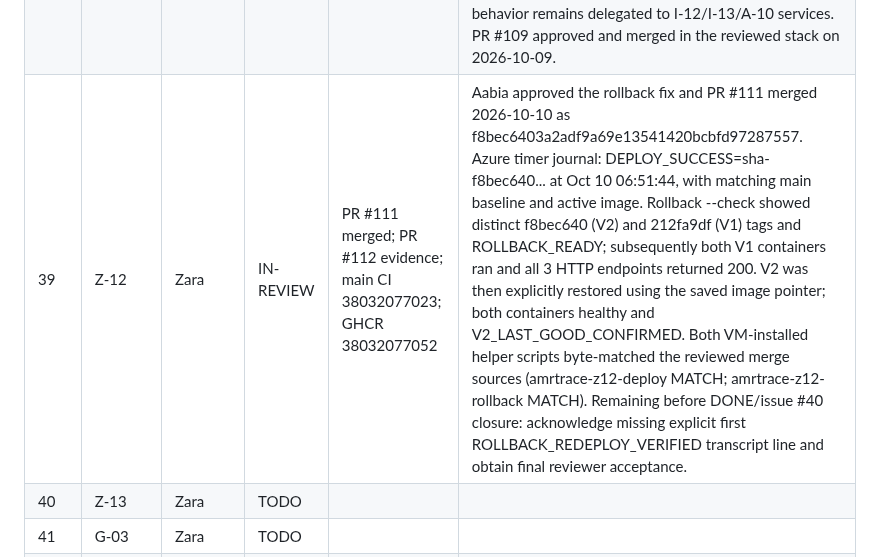
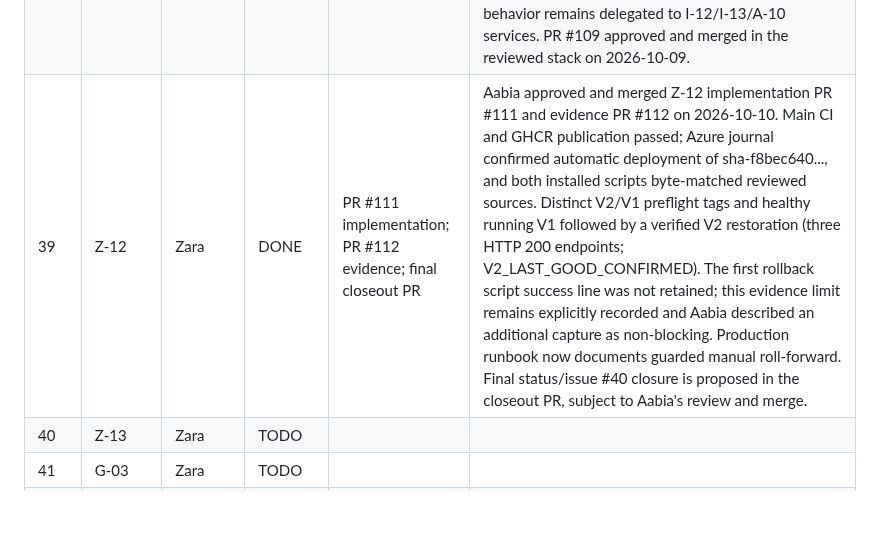
Before and after one commit to ZaraHEREhehe/amrtrace-studio, a Markdown page: PROJECT_PLAN.md, the part around the change. Rendered like a GitHub page; blank space fills up the shorter version.

Commit message:
docs(Z-12): record deployment milestone completion

```diff
--- a/PROJECT_PLAN.md
+++ b/PROJECT_PLAN.md
@@ -821,7 +821,7 @@ Continuous (not a step): G-08 milestone log, updated after every step by Zara.
 | 36   | I-12      | Insharah | DONE | PR #81| add_review (append-only, reason required, current published state only), get_reviews, get_latest_review; export_as_of, export_json and snapshot_hash for a reproducible as-of export. CORRECT reviews carry corrected_state_code (migration 0005). Early start under D-15 |
 | 37   | I-13      | Insharah | DONE | PR #102 | case_diff() in src/amrtrace/reeval/diff.py: before/after state, explanation, versions and dependency records for one case; tests/integration/test_reeval_diff.py |
 | 38 | Z-11 | Zara | DONE | PR #109 | Case Dossier reviewer workflow complete end to end. Aabia ran 34 PostgreSQL-backed API tests with 0 skipped and 35 web tests, then verified the dossier against her real database: identity, R3 published state, AST/genotype evidence, version vector, R1 -> R2 -> R3 history, R2 -> R3 state/version/dependency diff, Ed32 -> Ed33 rule-edge swap, dependency graph and reproducible export all worked. Review/export/diff behavior remains delegated to I-12/I-13/A-10 services. PR #109 approved and merged in the reviewed stack on 2026-10-09. |
-| 39   | Z-12      | Zara     | IN-REVIEW | PR #111 merged; PR #112 evidence; main CI 38032077023; GHCR 38032077052 | Aabia approved the rollback fix and PR #111 merged 2026-10-10 as f8bec6403a2adf9a69e13541420bcbfd97287557. Azure timer journal: DEPLOY_SUCCESS=sha-f8bec640... at Oct 10 06:51:44, with matching main baseline and active image. Rollback --check showed distinct f8bec640 (V2) and 212fa9df (V1) tags and ROLLBACK_READY; subsequently both V1 containers ran and all 3 HTTP endpoints returned 200. V2 was then explicitly restored using the saved image pointer; both containers healthy and V2_LAST_GOOD_CONFIRMED. Both VM-installed helper scripts byte-matched the reviewed merge sources (amrtrace-z12-deploy MATCH; amrtrace-z12-rollback MATCH). Remaining before DONE/issue #40 closure: acknowledge missing explicit first ROLLBACK_REDEPLOY_VERIFIED transcript line and obtain final reviewer acceptance. |
+| 39   | Z-12      | Zara     | DONE | PR #111 implementation; PR #112 evidence; final closeout PR | Aabia approved and merged Z-12 implementation PR #111 and evidence PR #112 on 2026-10-10. Main CI and GHCR publication passed; Azure journal confirmed automatic deployment of sha-f8bec640..., and both installed scripts byte-matched reviewed sources. Distinct V2/V1 preflight tags and healthy running V1 followed by a verified V2 restoration (three HTTP 200 endpoints; V2_LAST_GOOD_CONFIRMED). The first rollback script success line was not retained; this evidence limit remains explicitly recorded and Aabia described an additional capture as non-blocking. Production runbook now documents guarded manual roll-forward. Final status/issue #40 closure is proposed in the closeout PR, subject to Aabia's review and merge. |
 | 40   | Z-13      | Zara     | TODO      |                                     |                                                                                                 |
 | 41   | G-03      | Zara     | TODO      |                                     |                                                                                                 |
 | 42   | A-11      | Aabia    | IN-REVIEW | docs/A-11-graph-design-note         | docs/design/graph_design.md: the graph as built (taxonomy with R1 and R2 counts, layers, why the stored graph is flat), the applicability rationale, how selection uses it, changes since the proposal, and limits |
```
